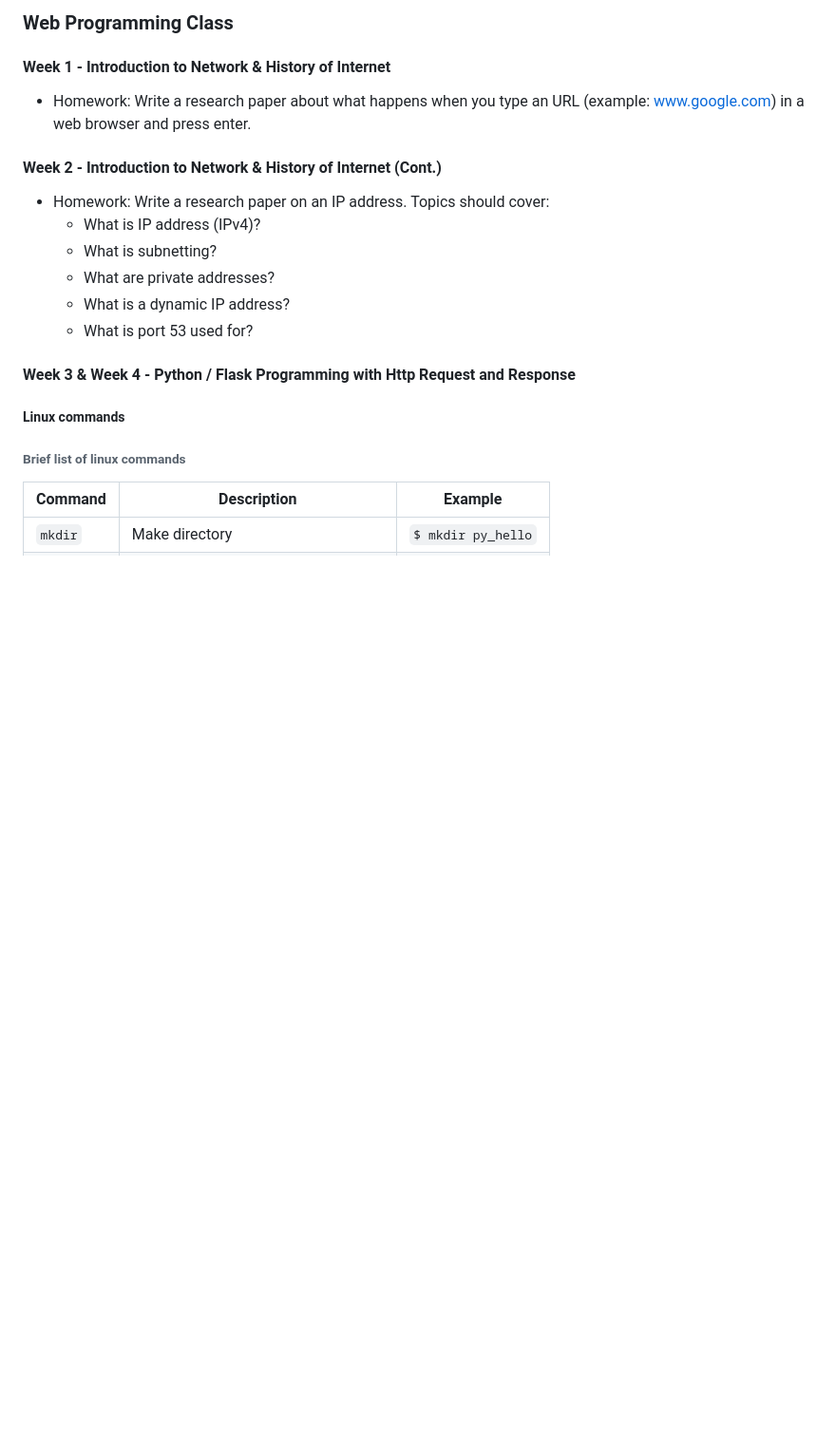
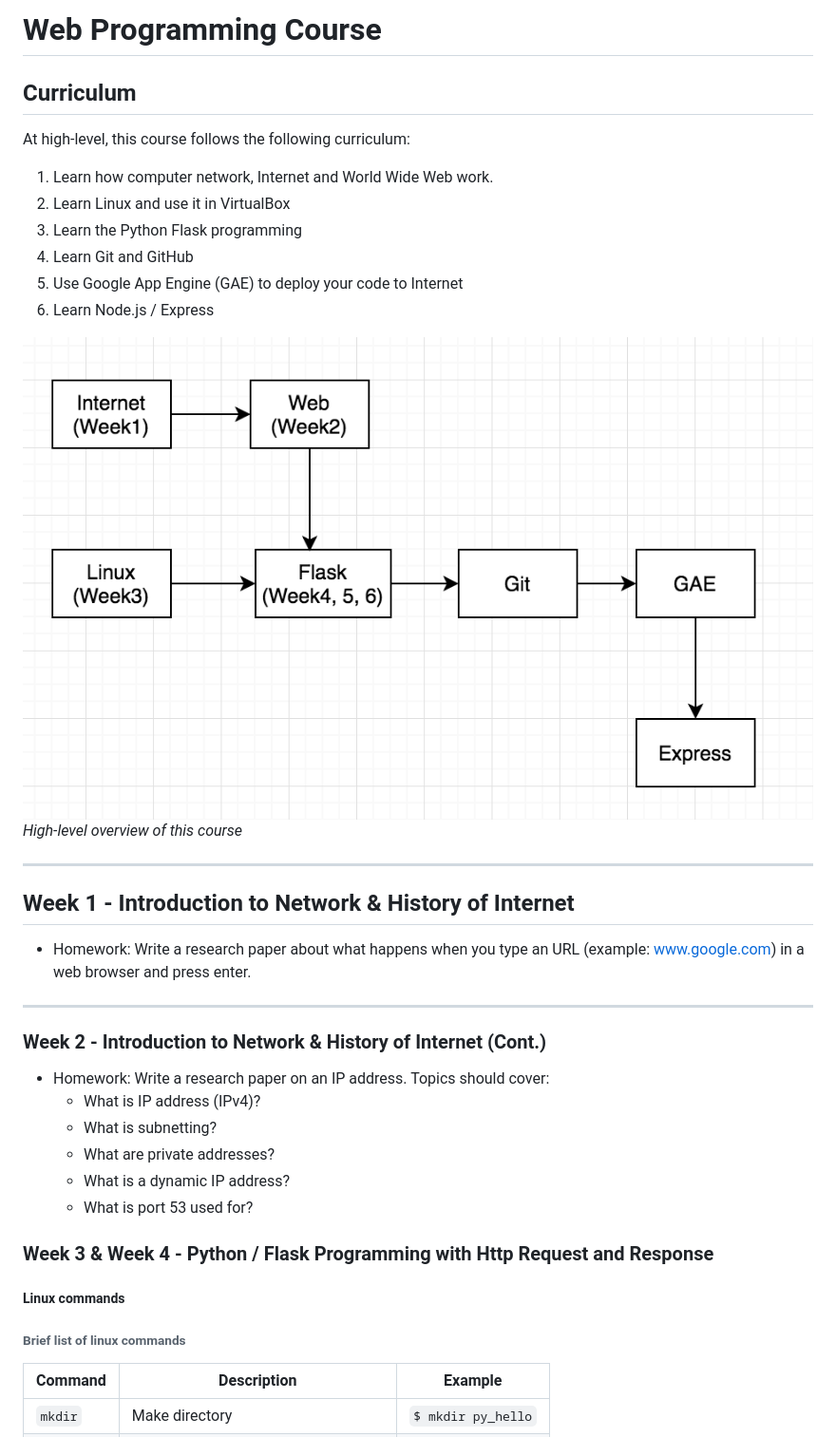
Before and after one commit to geekdojo-io/web-programming, a Markdown page: README.md, the part around one of its changes. Shown at 95% size. Drawn GitHub-style; pictures changed too: images/curriculum.png (added); blank space fills up the shorter version.

```diff
--- a/README.md
+++ b/README.md
@@ -1,10 +1,26 @@
-### Web Programming Class
+# Web Programming Course
 
-#### Week 1 - Introduction to Network & History of Internet
+## Curriculum
+At high-level, this course follows the following curriculum:
+1. Learn how computer network, Internet and World Wide Web work.
+2. Learn Linux and use it in VirtualBox
+3. Learn the Python Flask programming
+4. Learn Git and GitHub
+5. Use Google App Engine (GAE) to deploy your code to Internet
+6. Learn Node.js / Express
+
+![alt text](images/curriculum.png)
+*High-level overview of this course*
+
+---
+
+## Week 1 - Introduction to Network & History of Internet
 
 - Homework: Write a research paper about what happens when you type an URL (example: www.google.com) in a web browser and press enter.
 
-#### Week 2 - Introduction to Network & History of Internet (Cont.)
+---
+
+### Week 2 - Introduction to Network & History of Internet (Cont.)
 
 - Homework: Write a research paper on an IP address. Topics should cover:
     - What is IP address (IPv4)?
@@ -13,7 +29,7 @@
     - What is a dynamic IP address?
     - What is port 53 used for?
 
-#### Week 3 & Week 4 - Python / Flask Programming with Http Request and Response
+### Week 3 & Week 4 - Python / Flask Programming with Http Request and Response
 
 ##### Linux commands
 ###### Brief list of linux commands
```
Also changed, not shown: other parts of README.md (+25 -12 lines), images/flask_access0.png (added), images/flask_access1.png (added), images/flask_local.png (added), images/py_hello.png (added).
